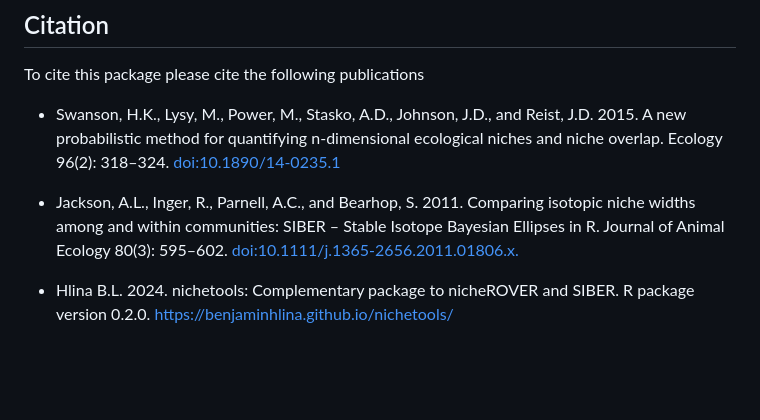
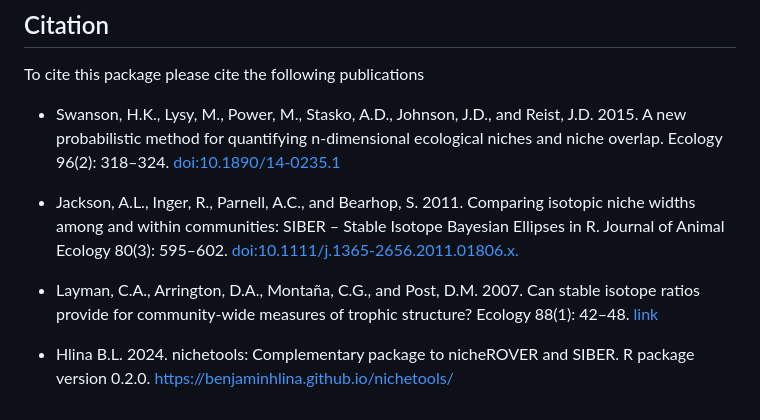
Before and after one commit to benjaminhlina/nichetools, a Markdown page: README.md, the part around the change. Drawn GitHub-style; blank space fills up the shorter version.

Commit message:
Added layman to documentation

```diff
--- a/README.md
+++ b/README.md
@@ -56,5 +56,6 @@ To cite this package please cite the following publications
 
 -   Jackson, A.L., Inger, R., Parnell, A.C., and Bearhop, S. 2011. Comparing isotopic niche widths among and within communities: SIBER – Stable Isotope Bayesian Ellipses in R. Journal of Animal Ecology 80(3): 595–602. [doi:10.1111/j.1365-2656.2011.01806.x.](https://besjournals.onlinelibrary.wiley.com/doi/full/10.1111/j.1365-2656.2011.01806.x)
 
+-   Layman, C.A., Arrington, D.A., Montaña, C.G., and Post, D.M. 2007. Can stable isotope ratios provide for community-wide measures of trophic structure? Ecology 88(1): 42–48. [link]( https://doi.org/10.1890/0012-9658(2007)88[42:CSIRPF]2.0.CO;2)
 
 -   Hlina B.L. 2024. nichetools: Complementary package to nicheROVER and SIBER. R package version 0.2.0. https://benjaminhlina.github.io/nichetools/
```
